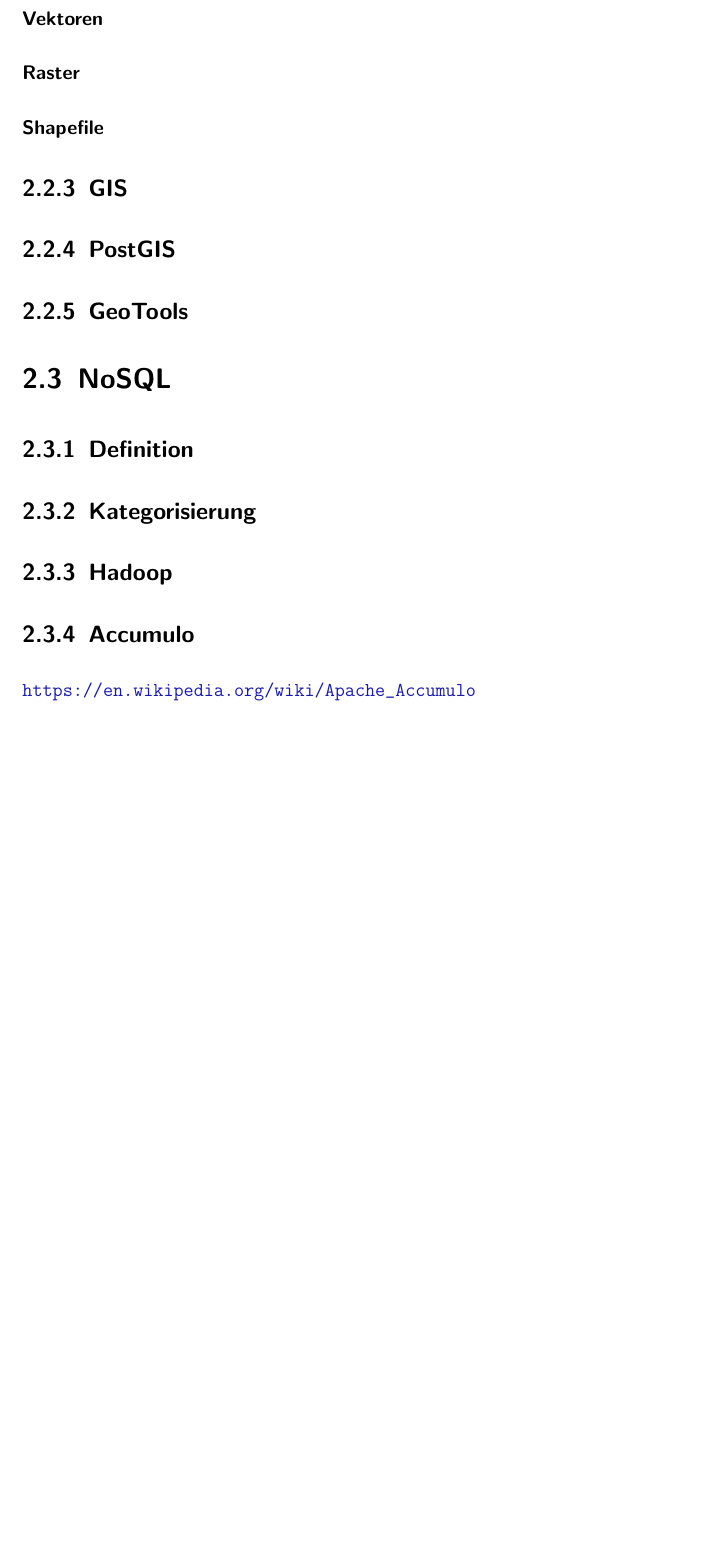
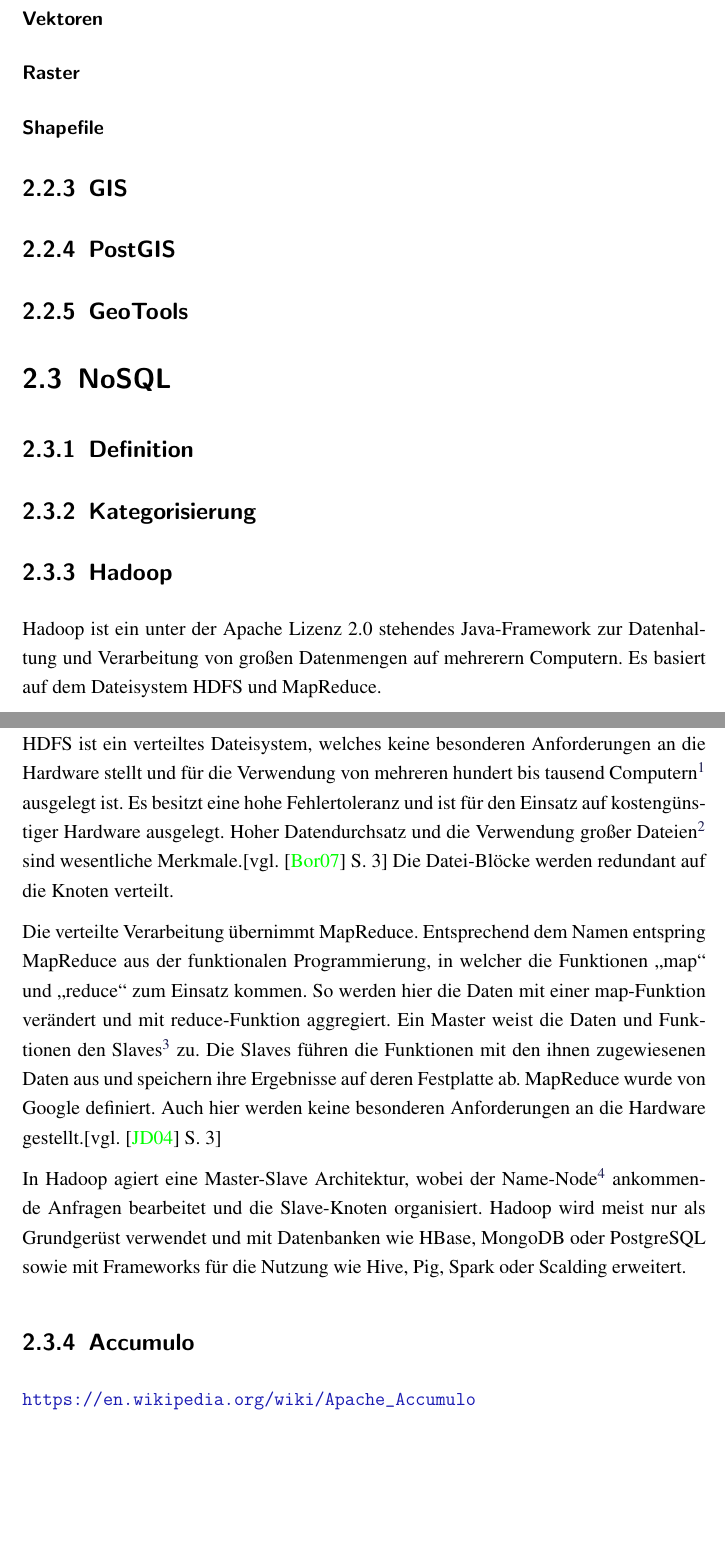
Before and after one commit to TBoonX/masterthesis, a LaTeX thesis (Thesis.tex, which reads Inhalt/Kapitel/Grundlagen.tex): part of page 16 of 26 before the commit and two parts of pages 16 and 17 of 27 after it, the two joined at a grey line, cut so that both start at the same text, the shorter picture padded with empty space. The pictures show the PDF file Thesis.pdf that the author committed with the source.

Commit message:
Hadoop grob gemacht

```diff
--- a/Inhalt/Kapitel/Grundlagen.tex
+++ b/Inhalt/Kapitel/Grundlagen.tex
@@ -68,6 +68,30 @@
 
 \subsection{Hadoop}
 % http://blog.samibadawi.com/2012/03/hive-pig-scalding-scoobi-scrunch-and.html
+
+Hadoop ist ein unter der Apache Lizenz 2.0 stehendes Java-Framework zur Datenhaltung und Verarbeitung von großen Datenmengen auf mehrerern Computern.
+Es basiert auf dem Dateisystem HDFS und MapReduce.
+
+HDFS ist ein verteiltes Dateisystem, welches keine besonderen Anforderungen an die Hardware stellt und für die Verwendung von mehreren hundert bis tausend Computern\footnote{die in einem verteilten System teilnehmenden Computer heißen Knoten} ausgelegt ist.
+Es besitzt eine hohe Fehlertoleranz und ist für den Einsatz auf kostengünstiger Hardware ausgelegt.
+Hoher Datendurchsatz und die Verwendung großer Dateien\footnote{eine Datei kann mehrere Gigabyte bis mehrere Terrabyte groß sein und wird in Blöcke gleicher Länge aufgeteilt} sind wesentliche Merkmale.[vgl. \cite{paper:hadoop} S. 3]
+Die Datei-Blöcke werden redundant auf die Knoten verteilt.
+
+Die verteilte Verarbeitung übernimmt MapReduce.
+Entsprechend dem Namen entspring MapReduce aus der funktionalen Programmierung, in welcher die Funktionen \glqq map\grqq \ und \glqq reduce\grqq \ zum Einsatz kommen.
+So werden hier die Daten mit einer map-Funktion verändert und mit reduce-Funktion aggregiert.
+Ein Master weist die Daten und Funktionen den Slaves\footnote{auch Worker genannt} zu.
+Die Slaves führen die Funktionen mit den ihnen zugewiesenen Daten aus und speichern ihre Ergebnisse auf deren Festplatte ab.
+MapReduce wurde von Google definiert.
+Auch hier werden keine besonderen Anforderungen an die Hardware gestellt.[vgl. \cite{paper:mapreduce} S. 3]
+
+
+In Hadoop agiert eine Master-Slave Architektur, wobei der Name-Node\footnote{Master-Knoten} ankommende Anfragen bearbeitet und die Slave-Knoten organisiert.
+Hadoop wird meist nur als Grundgerüst verwendet und mit Datenbanken wie HBase, MongoDB oder PostgreSQL sowie mit Frameworks für die Nutzung wie Hive, Pig, Spark oder Scalding erweitert.
+
+
+
+
 
 \subsection{Accumulo}
 \url{https://en.wikipedia.org/wiki/Apache_Accumulo}
```
Also changed, not shown: Literatur/Literatur.bib (+16 -1 lines), literaturanalyse.txt (+4 -0 lines), Thesis.pdf.
